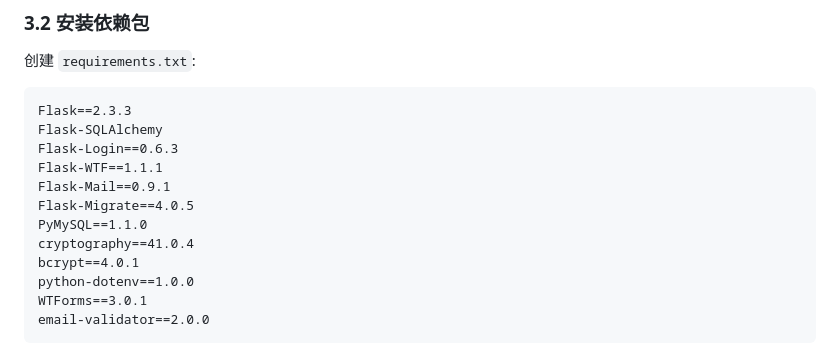
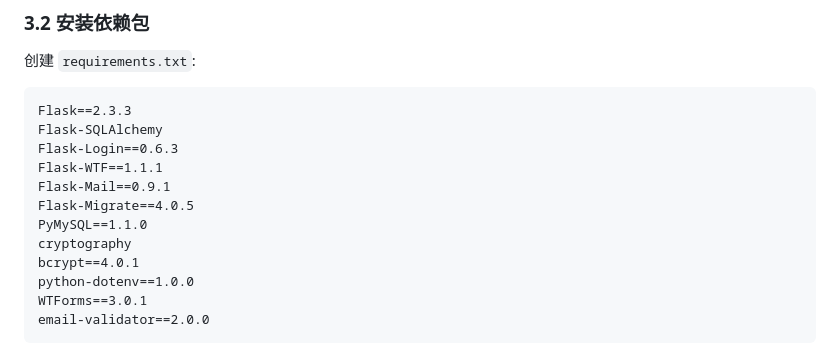
Before and after one commit to yebin1982/secvault, a Markdown page: developing_guide.md, the part around the change. GitHub-like rendering.

Commit message:
Modify requirements.txt, remove the version of cryptography.

```diff
--- a/developing_guide.md
+++ b/developing_guide.md
@@ -115,7 +115,7 @@ Flask-WTF==1.1.1
 Flask-Mail==0.9.1
 Flask-Migrate==4.0.5
 PyMySQL==1.1.0
-cryptography==41.0.4
+cryptography
 bcrypt==4.0.1
 python-dotenv==1.0.0
 WTForms==3.0.1
```
